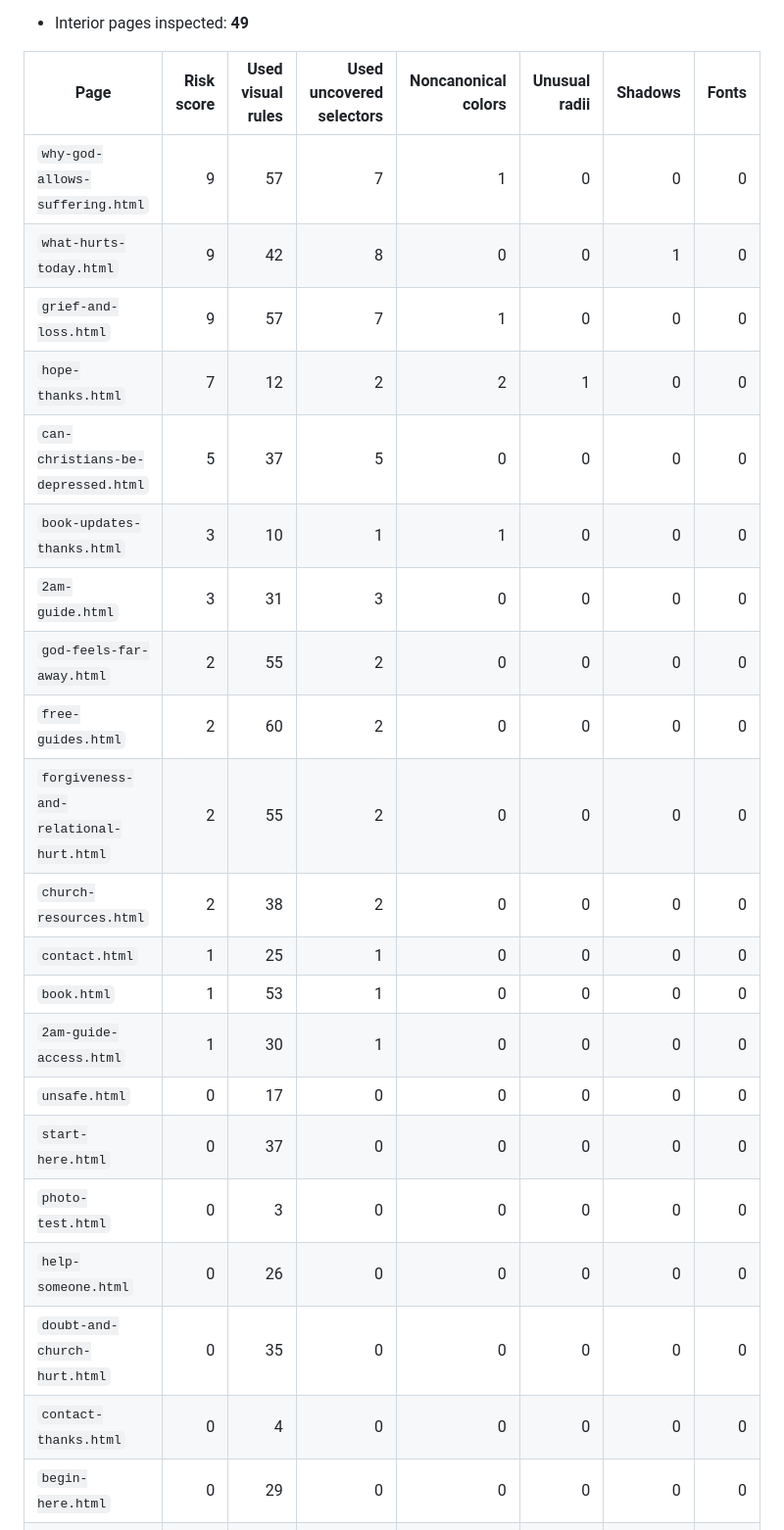
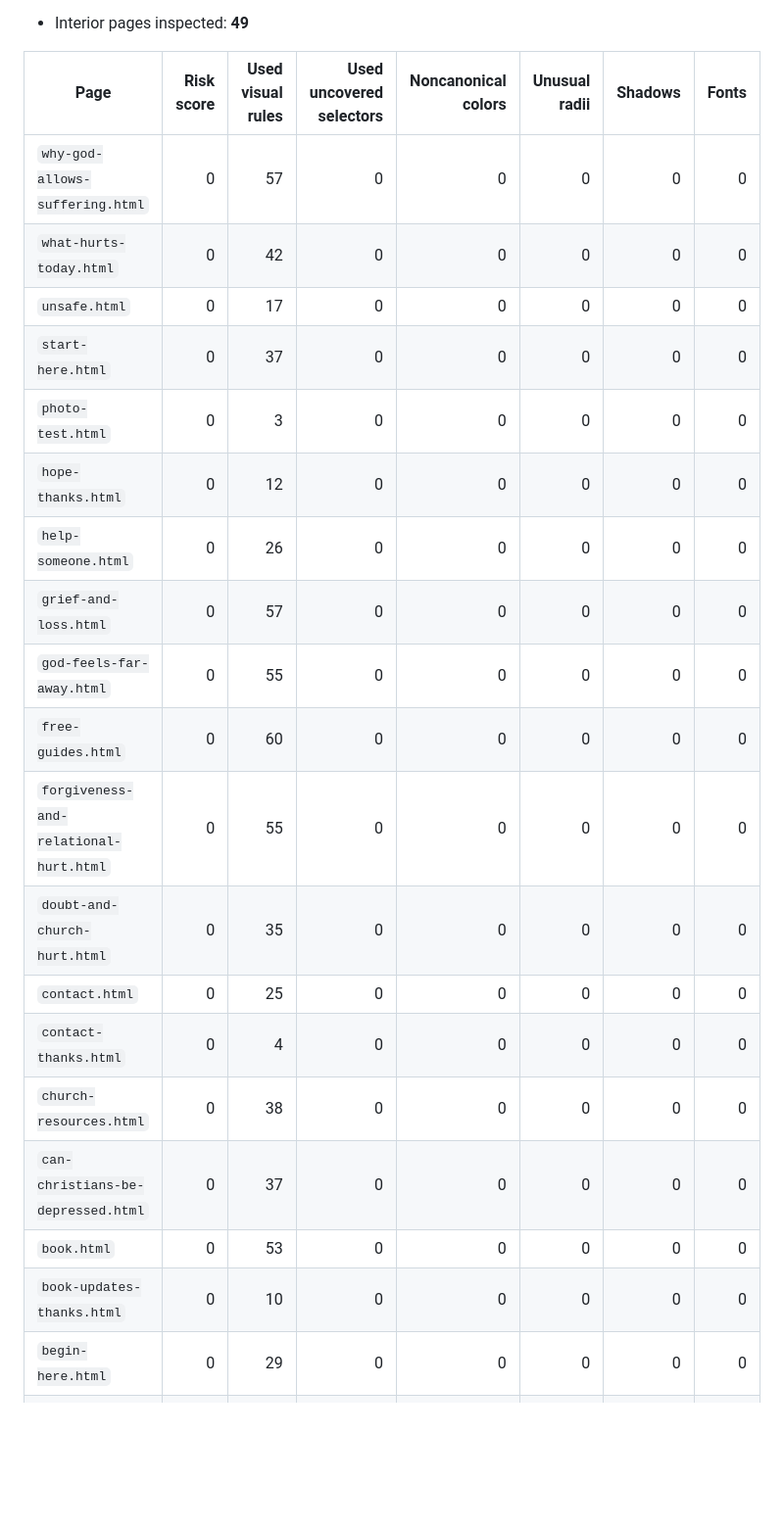
Before and after one commit to tatethrondson/answers-for-a-broken-heart, a Markdown page: BODY-STYLE-AUDIT.md, the part around one of its changes. Shown at 98% size. Rendered like a GitHub page; blank space fills up the shorter version.

Commit message:
Update body visual consistency audit

```diff
--- a/BODY-STYLE-AUDIT.md
+++ b/BODY-STYLE-AUDIT.md
@@ -6,26 +6,24 @@ This audit checks only page-specific visual CSS selectors that are **actually us
 
 | Page | Risk score | Used visual rules | Used uncovered selectors | Noncanonical colors | Unusual radii | Shadows | Fonts |
 |---|---:|---:|---:|---:|---:|---:|---:|
-| `why-god-allows-suffering.html` | 9 | 57 | 7 | 1 | 0 | 0 | 0 |
-| `what-hurts-today.html` | 9 | 42 | 8 | 0 | 0 | 1 | 0 |
-| `grief-and-loss.html` | 9 | 57 | 7 | 1 | 0 | 0 | 0 |
-| `hope-thanks.html` | 7 | 12 | 2 | 2 | 1 | 0 | 0 |
-| `can-christians-be-depressed.html` | 5 | 37 | 5 | 0 | 0 | 0 | 0 |
-| `book-updates-thanks.html` | 3 | 10 | 1 | 1 | 0 | 0 | 0 |
-| `2am-guide.html` | 3 | 31 | 3 | 0 | 0 | 0 | 0 |
-| `god-feels-far-away.html` | 2 | 55 | 2 | 0 | 0 | 0 | 0 |
-| `free-guides.html` | 2 | 60 | 2 | 0 | 0 | 0 | 0 |
-| `forgiveness-and-relational-hurt.html` | 2 | 55 | 2 | 0 | 0 | 0 | 0 |
-| `church-resources.html` | 2 | 38 | 2 | 0 | 0 | 0 | 0 |
-| `contact.html` | 1 | 25 | 1 | 0 | 0 | 0 | 0 |
-| `book.html` | 1 | 53 | 1 | 0 | 0 | 0 | 0 |
-| `2am-guide-access.html` | 1 | 30 | 1 | 0 | 0 | 0 | 0 |
+| `why-god-allows-suffering.html` | 0 | 57 | 0 | 0 | 0 | 0 | 0 |
+| `what-hurts-today.html` | 0 | 42 | 0 | 0 | 0 | 0 | 0 |
 | `unsafe.html` | 0 | 17 | 0 | 0 | 0 | 0 | 0 |
 | `start-here.html` | 0 | 37 | 0 | 0 | 0 | 0 | 0 |
 | `photo-test.html` | 0 | 3 | 0 | 0 | 0 | 0 | 0 |
+| `hope-thanks.html` | 0 | 12 | 0 | 0 | 0 | 0 | 0 |
 | `help-someone.html` | 0 | 26 | 0 | 0 | 0 | 0 | 0 |
+| `grief-and-loss.html` | 0 | 57 | 0 | 0 | 0 | 0 | 0 |
+| `god-feels-far-away.html` | 0 | 55 | 0 | 0 | 0 | 0 | 0 |
+| `free-guides.html` | 0 | 60 | 0 | 0 | 0 | 0 | 0 |
+| `forgiveness-and-relational-hurt.html` | 0 | 55 | 0 | 0 | 0 | 0 | 0 |
 | `doubt-and-church-hurt.html` | 0 | 35 | 0 | 0 | 0 | 0 | 0 |
+| `contact.html` | 0 | 25 | 0 | 0 | 0 | 0 | 0 |
 | `contact-thanks.html` | 0 | 4 | 0 | 0 | 0 | 0 | 0 |
+| `church-resources.html` | 0 | 38 | 0 | 0 | 0 | 0 | 0 |
+| `can-christians-be-depressed.html` | 0 | 37 | 0 | 0 | 0 | 0 | 0 |
+| `book.html` | 0 | 53 | 0 | 0 | 0 | 0 | 0 |
+| `book-updates-thanks.html` | 0 | 10 | 0 | 0 | 0 | 0 | 0 |
 | `begin-here.html` | 0 | 29 | 0 | 0 | 0 | 0 | 0 |
 | `answer-24.html` | 0 | 89 | 0 | 0 | 0 | 0 | 0 |
 | `answer-23.html` | 0 | 88 | 0 | 0 | 0 | 0 | 0 |
```
Also changed, not shown: other parts of BODY-STYLE-AUDIT.md (+3 -93 lines).
